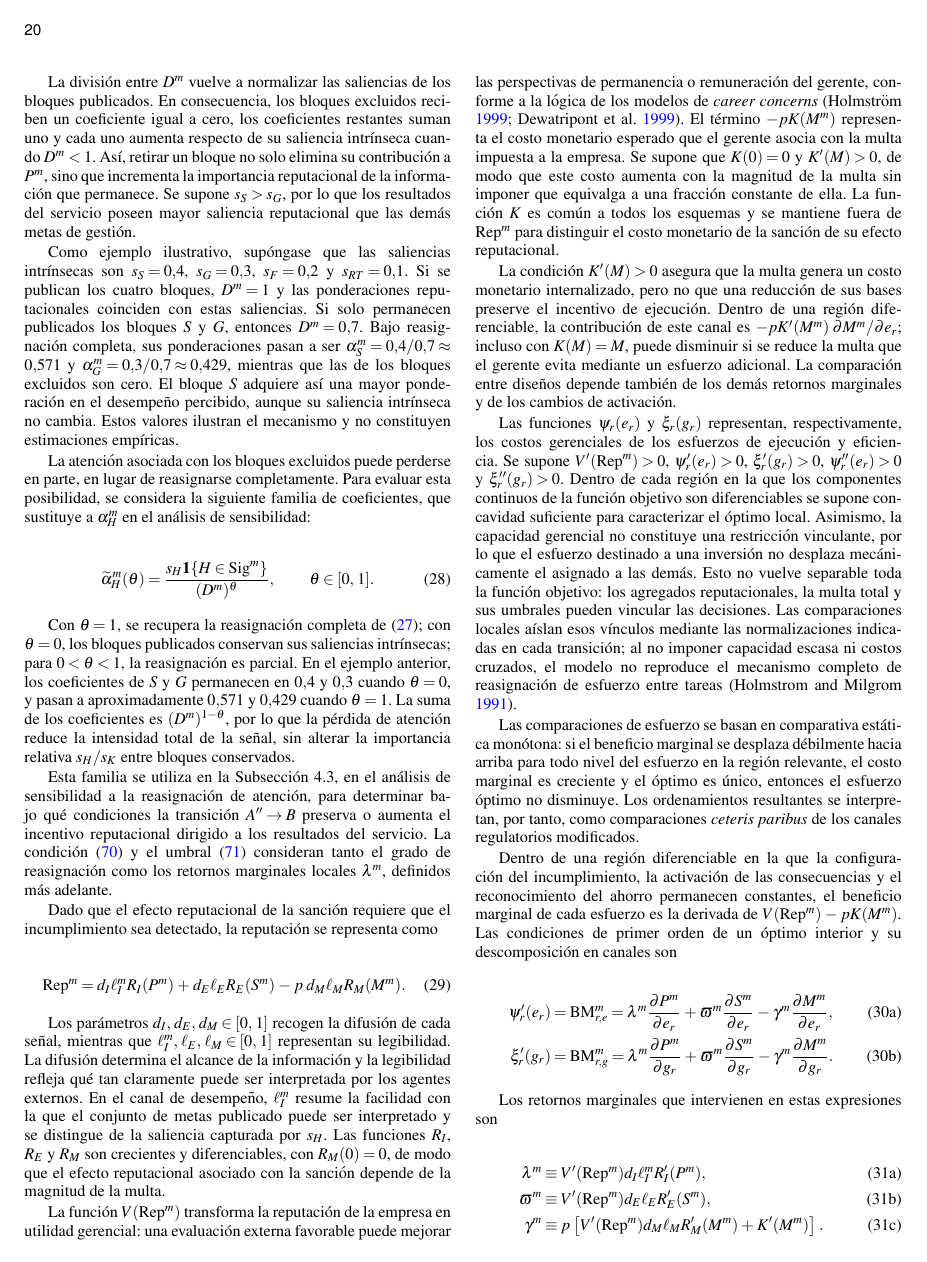
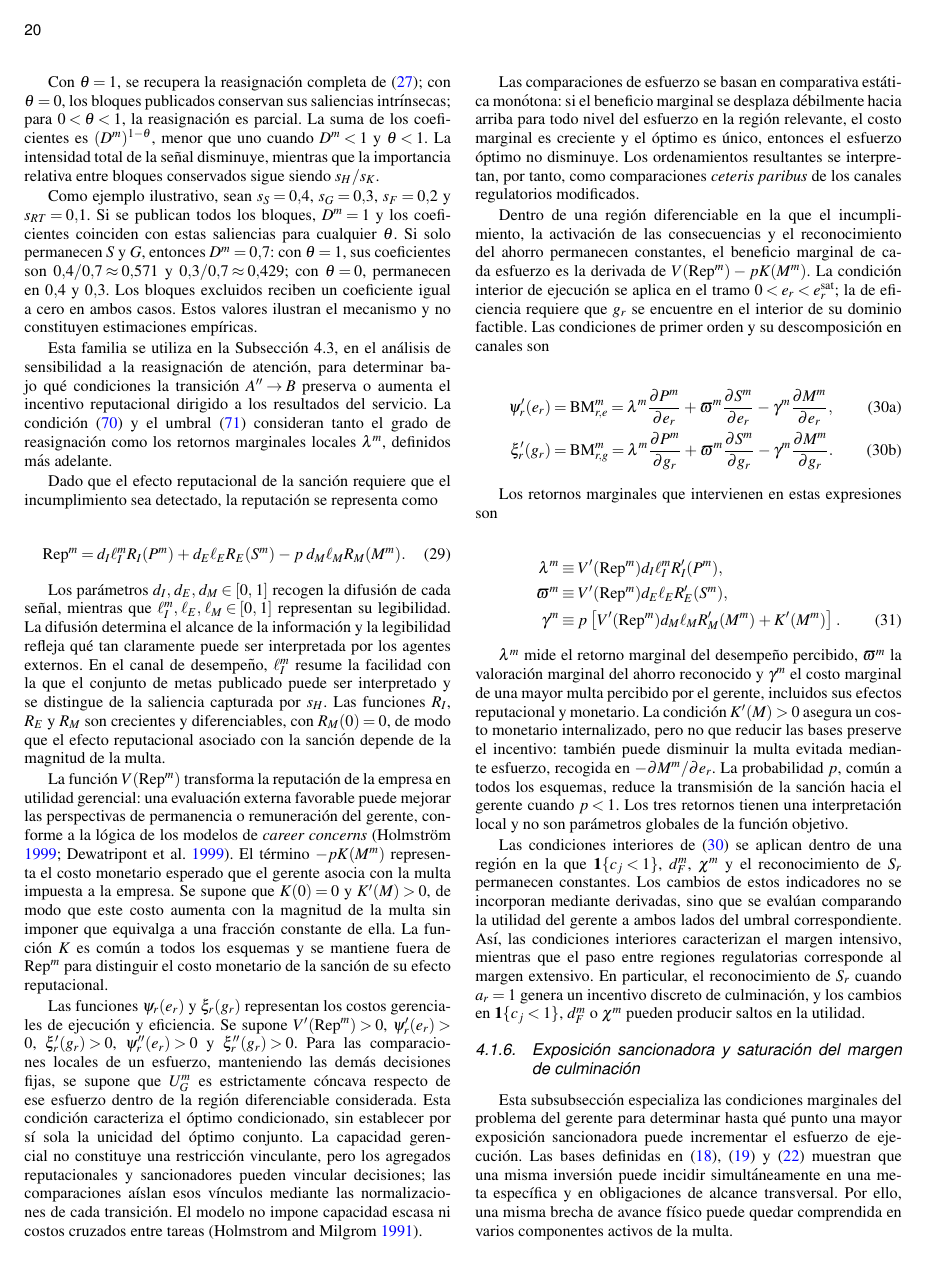
Before and after one commit to Dterreros27/DT-metas-de-gestion, a LaTeX thesis (main.tex, which reads secciones/04_modelo/01_decision_gerencial.tex): page 20 of 48 before the commit and page 20 of 47 after it. Compiled offline with pdfLaTeX.

Commit message:
Condensa explicación gerencial y precisa condiciones locales sin reordenar

```diff
--- a/secciones/04_modelo/01_decision_gerencial.tex
+++ b/secciones/04_modelo/01_decision_gerencial.tex
@@ -340,9 +340,7 @@ En el caso base se supone que la atención asociada con los bloques excluidos se
 \end{cases}
 \end{equation}
 
-La división entre \(D^m\) vuelve a normalizar las saliencias de los bloques publicados. En consecuencia, los bloques excluidos reciben un coeficiente igual a cero, los coeficientes restantes suman uno y cada uno aumenta respecto de su saliencia intrínseca cuando \(D^m<1\). Así, retirar un bloque no solo elimina su contribución a \(P^m\), sino que incrementa la importancia reputacional de la información que permanece. Se supone \(s_S>s_G\), por lo que los resultados del servicio poseen mayor saliencia reputacional que las demás metas de gestión.
-
-Como ejemplo ilustrativo, supóngase que las saliencias intrínsecas son \(s_S=0.4\), \(s_G=0.3\), \(s_F=0.2\) y \(s_{RT}=0.1\). Si se publican los cuatro bloques, \(D^m=1\) y las ponderaciones reputacionales coinciden con estas saliencias. Si solo permanecen publicados los bloques \(S\) y \(G\), entonces \(D^m=0.7\). Bajo reasignación completa, sus ponderaciones pasan a ser \(\alpha_S^m=0.4/0.7\approx0.571\) y \(\alpha_G^m=0.3/0.7\approx0.429\), mientras que las de los bloques excluidos son cero. El bloque \(S\) adquiere así una mayor ponderación en el desempeño percibido, aunque su saliencia intrínseca no cambia. Estos valores ilustran el mecanismo y no constituyen estimaciones empíricas.
+La división entre \(D^m\) normaliza las saliencias de los bloques publicados: sus coeficientes suman uno y los de los bloques excluidos son cero. Cuando \(D^m<1\), cada bloque conservado adquiere una mayor ponderación en \(P^m\), aunque su saliencia intrínseca no cambia.
 
 La atención asociada con los bloques excluidos puede perderse en parte, en lugar de reasignarse completamente. Para evaluar esta posibilidad, se considera la siguiente familia de coeficientes, que sustituye a \(\alpha_H^m\) en el análisis de sensibilidad:
 
@@ -356,7 +354,9 @@ La atención asociada con los bloques excluidos puede perderse en parte, en luga
 \theta\in[0,1].
 \end{equation}
 
-Con \(\theta=1\), se recupera la reasignación completa de \eqref{eq:ponderaciones_reputacionales}; con \(\theta=0\), los bloques publicados conservan sus saliencias intrínsecas; para \(0<\theta<1\), la reasignación es parcial. En el ejemplo anterior, los coeficientes de \(S\) y \(G\) permanecen en \(0.4\) y \(0.3\) cuando \(\theta=0\), y pasan a aproximadamente \(0.571\) y \(0.429\) cuando \(\theta=1\). La suma de los coeficientes es \((D^m)^{1-\theta}\), por lo que la pérdida de atención reduce la intensidad total de la señal, sin alterar la importancia relativa \(s_H/s_K\) entre bloques conservados.
+Con \(\theta=1\), se recupera la reasignación completa de \eqref{eq:ponderaciones_reputacionales}; con \(\theta=0\), los bloques publicados conservan sus saliencias intrínsecas; para \(0<\theta<1\), la reasignación es parcial. La suma de los coeficientes es \((D^m)^{1-\theta}\), menor que uno cuando \(D^m<1\) y \(\theta<1\). La intensidad total de la señal disminuye, mientras que la importancia relativa entre bloques conservados sigue siendo \(s_H/s_K\).
+
+Como ejemplo ilustrativo, sean \(s_S=0.4\), \(s_G=0.3\), \(s_F=0.2\) y \(s_{RT}=0.1\). Si se publican todos los bloques, \(D^m=1\) y los coeficientes coinciden con estas saliencias para cualquier \(\theta\). Si solo permanecen \(S\) y \(G\), entonces \(D^m=0.7\): con \(\theta=1\), sus coeficientes son \(0.4/0.7\approx0.571\) y \(0.3/0.7\approx0.429\); con \(\theta=0\), permanecen en \(0.4\) y \(0.3\). Los bloques excluidos reciben un coeficiente igual a cero en ambos casos. Estos valores ilustran el mecanismo y no constituyen estimaciones empíricas.
 
 Esta familia se utiliza en la Subsección~4.3, en el análisis de sensibilidad a la reasignación de atención, para determinar bajo qué condiciones la transición \(A''\to B\) preserva o aumenta el incentivo reputacional dirigido a los resultados del servicio. La condición \eqref{eq:umbral_cociente_lambda_theta} y el umbral \eqref{eq:umbral_theta_reputacion} consideran tanto el grado de reasignación como los retornos marginales locales \(\lambda^m\), definidos más adelante.
 
@@ -377,13 +377,11 @@ Los parámetros \(d_I,d_E,d_M\in[0,1]\) recogen la difusión de cada señal, mie
 
 La función \(V(\mathrm{Rep}^m)\) transforma la reputación de la empresa en utilidad gerencial: una evaluación externa favorable puede mejorar las perspectivas de permanencia o remuneración del gerente, conforme a la lógica de los modelos de \textit{career concerns} \citep{holmstrom1999managerial,dewatripont1999economics}. El término \(-pK(M^m)\) representa el costo monetario esperado que el gerente asocia con la multa impuesta a la empresa. Se supone que \(K(0)=0\) y \(K'(M)>0\), de modo que este costo aumenta con la magnitud de la multa sin imponer que equivalga a una fracción constante de ella. La función \(K\) es común a todos los esquemas y se mantiene fuera de \(\mathrm{Rep}^m\) para distinguir el costo monetario de la sanción de su efecto reputacional.
 
-La condición \(K'(M)>0\) asegura que la multa genera un costo monetario internalizado, pero no que una reducción de sus bases preserve el incentivo de ejecución. Dentro de una región diferenciable, la contribución de este canal es \(-pK'(M^m)\,\partial M^m/\partial e_r\); incluso con \(K(M)=M\), puede disminuir si se reduce la multa que el gerente evita mediante un esfuerzo adicional. La comparación entre diseños depende también de los demás retornos marginales y de los cambios de activación.
-
-Las funciones \(\psi_r(e_r)\) y \(\xi_r(g_r)\) representan, respectivamente, los costos gerenciales de los esfuerzos de ejecución y eficiencia. Se supone \(V'(\mathrm{Rep}^m)>0\), \(\psi_r'(e_r)>0\), \(\xi_r'(g_r)>0\), \(\psi_r''(e_r)>0\) y \(\xi_r''(g_r)>0\). Dentro de cada región en la que los componentes continuos de la función objetivo son diferenciables se supone concavidad suficiente para caracterizar el óptimo local. Asimismo, la capacidad gerencial no constituye una restricción vinculante, por lo que el esfuerzo destinado a una inversión no desplaza mecánicamente el asignado a las demás. Esto no vuelve separable toda la función objetivo: los agregados reputacionales, la multa total y sus umbrales pueden vincular las decisiones. Las comparaciones locales aíslan esos vínculos mediante las normalizaciones indicadas en cada transición; al no imponer capacidad escasa ni costos cruzados, el modelo no reproduce el mecanismo completo de reasignación de esfuerzo entre tareas \citep{holmstrom1991multitask}.
+Las funciones \(\psi_r(e_r)\) y \(\xi_r(g_r)\) representan los costos gerenciales de ejecución y eficiencia. Se supone \(V'(\mathrm{Rep}^m)>0\), \(\psi_r'(e_r)>0\), \(\xi_r'(g_r)>0\), \(\psi_r''(e_r)>0\) y \(\xi_r''(g_r)>0\). Para las comparaciones locales de un esfuerzo, manteniendo las demás decisiones fijas, se supone que \(U_G^m\) es estrictamente cóncava respecto de ese esfuerzo dentro de la región diferenciable considerada. Esta condición caracteriza el óptimo condicionado, sin establecer por sí sola la unicidad del óptimo conjunto. La capacidad gerencial no constituye una restricción vinculante, pero los agregados reputacionales y sancionadores pueden vincular decisiones; las comparaciones aíslan esos vínculos mediante las normalizaciones de cada transición. El modelo no impone capacidad escasa ni costos cruzados entre tareas \citep{holmstrom1991multitask}.
 
 Las comparaciones de esfuerzo se basan en comparativa estática monótona: si el beneficio marginal se desplaza débilmente hacia arriba para todo nivel del esfuerzo en la región relevante, el costo marginal es creciente y el óptimo es único, entonces el esfuerzo óptimo no disminuye. Los ordenamientos resultantes se interpretan, por tanto, como comparaciones \textit{ceteris paribus} de los canales regulatorios modificados.
 
-Dentro de una región diferenciable en la que la configuración del incumplimiento, la activación de las consecuencias y el reconocimiento del ahorro permanecen constantes, el beneficio marginal de cada esfuerzo es la derivada de \(V(\mathrm{Rep}^m)-pK(M^m)\). Las condiciones de primer orden de un óptimo interior y su descomposición en canales son
+Dentro de una región diferenciable en la que el incumplimiento, la activación de las consecuencias y el reconocimiento del ahorro permanecen constantes, el beneficio marginal de cada esfuerzo es la derivada de \(V(\mathrm{Rep}^m)-pK(M^m)\). La condición interior de ejecución se aplica en el tramo \(0<e_r<e_r^{\mathrm{sat}}\); la de eficiencia requiere que \(g_r\) se encuentre en el interior de su dominio factible. Las condiciones de primer orden y su descomposición en canales son
 
 \begin{subequations}
 \label{eq:foc_esperadas}
@@ -434,4 +429,4 @@ K'(M^m)
 
-Así, \(\lambda^m\) mide el retorno marginal asociado con el desempeño percibido \(P^m\), \(\varpi^m\) la valoración marginal del ahorro reconocido y \(\gamma^m\) el costo marginal de una mayor multa percibido por el gerente, considerando tanto su efecto reputacional como el costo monetario directamente internalizado. La separación entre \(P^m\) e \(ICG^m\) permite que el peso reputacional de un bloque difiera de su ponderación regulatoria sin modificar las reglas formales del índice. Como \(p\) es común a todos los esquemas, no constituye una fuente de diferencias entre diseños, aunque reduce la intensidad con la que una misma multa regulatoria se transmite hacia el gerente. Estos términos tienen una interpretación local y no se consideran parámetros globales de la función objetivo.
+\(\lambda^m\) mide el retorno marginal del desempeño percibido, \(\varpi^m\) la valoración marginal del ahorro reconocido y \(\gamma^m\) el costo marginal de una mayor multa percibido por el gerente, incluidos sus efectos reputacional y monetario. La condición \(K'(M)>0\) asegura un costo monetario internalizado, pero no que reducir las bases preserve el incentivo: también puede disminuir la multa evitada mediante esfuerzo, recogida en \(-\partial M^m/\partial e_r\). La probabilidad \(p\), común a todos los esquemas, reduce la transmisión de la sanción hacia el gerente cuando \(p<1\). Los tres retornos tienen una interpretación local y no son parámetros globales de la función objetivo.
 
 Las condiciones interiores de \eqref{eq:foc_esperadas} se aplican dentro de una región en la que \(\mathbf 1\{c_j<1\}\), \(d_F^m\), \(\chi^m\) y el reconocimiento de \(S_r\) permanecen constantes. Los cambios de estos indicadores no se incorporan mediante derivadas, sino que se evalúan comparando la utilidad del gerente a ambos lados del umbral correspondiente. Así, las condiciones interiores caracterizan el margen intensivo, mientras que el paso entre regiones regulatorias corresponde al margen extensivo. En particular, el reconocimiento de \(S_r\) cuando \(a_r=1\) genera un incentivo discreto de culminación, y los cambios en \(\mathbf 1\{c_j<1\}\), \(d_F^m\) o \(\chi^m\) pueden producir saltos en la utilidad.
```
Also changed, not shown: secciones/04_modelo/01_decision_gerencial.tex (19 more changed lines).
